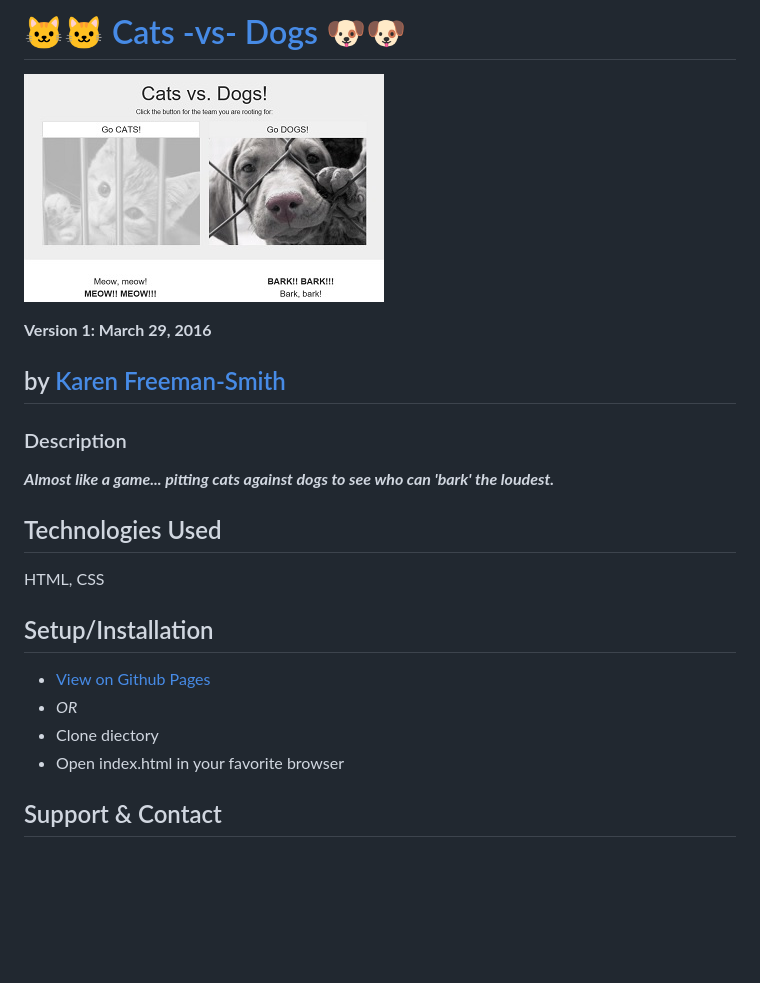
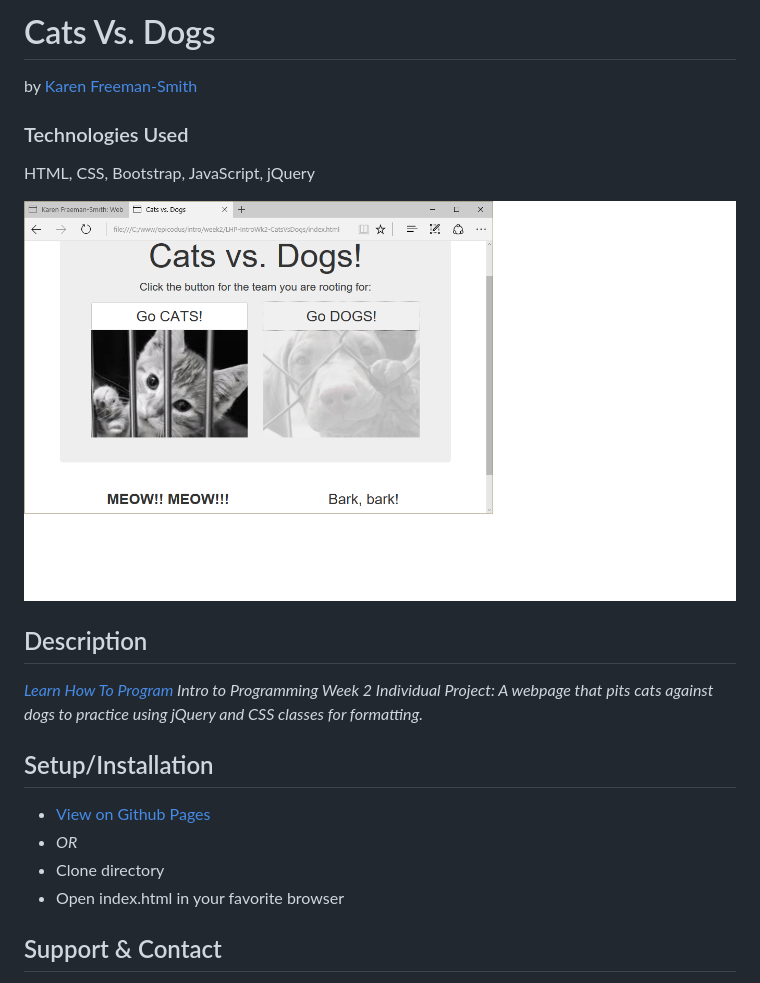
Before and after one commit to karenfreemansmith/LHP-IntroWk2-CatsVsDogs, a Markdown page: README.md, the part around the change printed below. Drawn GitHub-style; pictures changed too: screenshot.png (added); blank space fills up the shorter version.

Commit message:
cleanup project directory and README

```diff
--- a/README.md
+++ b/README.md
@@ -1,14 +1,12 @@
-# :cat::cat: [Cats -vs- Dogs](http://karenfreemansmith.github.io/catsvsdogs) :dog::dog:
-![project screenshot](/img/screenshot.jpg)
+# Cats Vs. Dogs
+by [Karen Freeman-Smith](https://karenfreemansmith.github.io)
 
-__Version 1: March 29, 2016__
+### Technologies Used
+HTML, CSS, Bootstrap, JavaScript, jQuery
 
-## by [Karen Freeman-Smith](http://karenfreemansmith.github.io)
+![screenshot of project running](screenshot.png)
 
-### Description
-__*Almost like a game... pitting cats against dogs to see who can 'bark' the loudest.*__
-
-## Technologies Used
-HTML, CSS
+## Description
+*[Learn How To Program](http://learnhowtoprogram.com) Intro to Programming Week 2 Individual Project: A webpage that pits cats against dogs to practice using jQuery and CSS classes for formatting.*
 
 ## Setup/Installation
@@ -16,5 +14,5 @@ HTML, CSS
 * _OR_
-* Clone diectory
+* Clone directory
 * Open index.html in your favorite browser
 
 ## Support & Contact
```
Also changed, not shown: other parts of README.md (+1 -1 lines).
